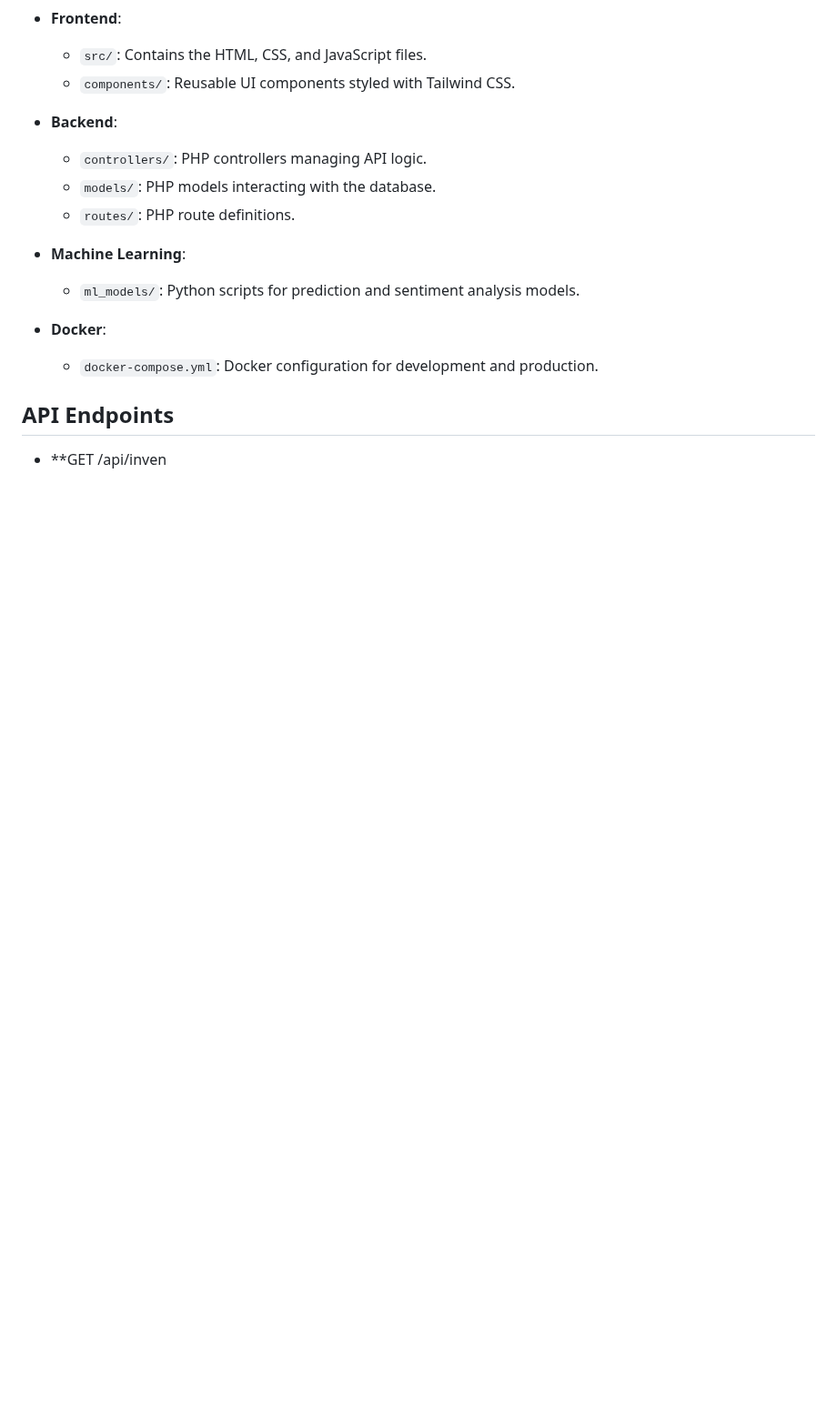
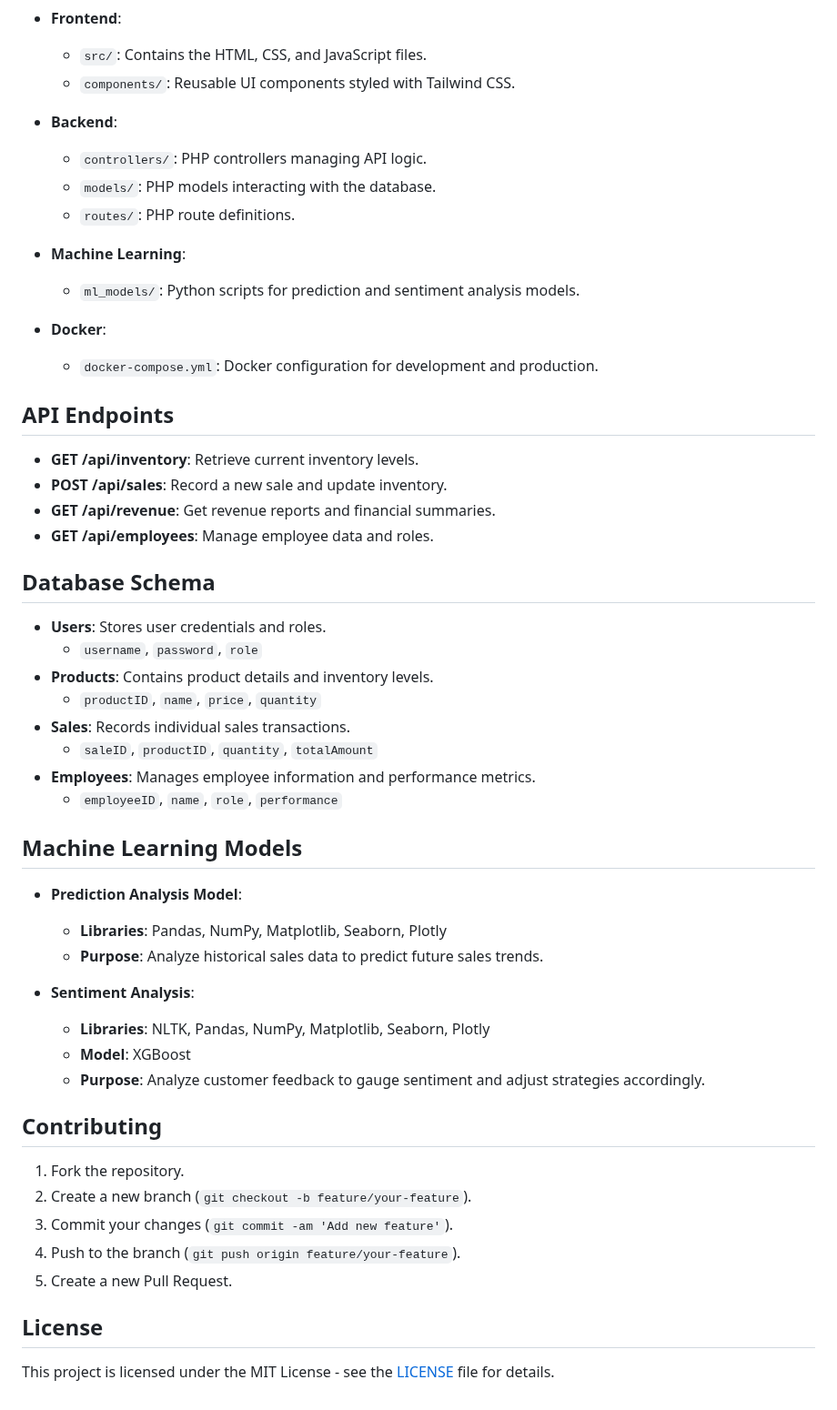
Before and after one commit to aniketsingh1023/HTM-5.0-Tier3Hackers, a Markdown page: README.md, the part around the change. Shown at 91% size. GitHub-like rendering; blank space fills up the shorter version.

```diff
--- a/README.md
+++ b/README.md
@@ -133,4 +133,41 @@ Franchise Navigator is a robust platform designed to manage and scale small and
 
 ## API Endpoints
 
-- **GET /api/inven
+- **GET /api/inventory**: Retrieve current inventory levels.
+- **POST /api/sales**: Record a new sale and update inventory.
+- **GET /api/revenue**: Get revenue reports and financial summaries.
+- **GET /api/employees**: Manage employee data and roles.
+
+## Database Schema
+
+- **Users**: Stores user credentials and roles.
+  - `username`, `password`, `role`
+- **Products**: Contains product details and inventory levels.
+  - `productID`, `name`, `price`, `quantity`
+- **Sales**: Records individual sales transactions.
+  - `saleID`, `productID`, `quantity`, `totalAmount`
+- **Employees**: Manages employee information and performance metrics.
+  - `employeeID`, `name`, `role`, `performance`
+
+## Machine Learning Models
+
+- **Prediction Analysis Model**:
+  - **Libraries**: Pandas, NumPy, Matplotlib, Seaborn, Plotly
+  - **Purpose**: Analyze historical sales data to predict future sales trends.
+
+- **Sentiment Analysis**:
+  - **Libraries**: NLTK, Pandas, NumPy, Matplotlib, Seaborn, Plotly
+  - **Model**: XGBoost
+  - **Purpose**: Analyze customer feedback to gauge sentiment and adjust strategies accordingly.
+
+## Contributing
+
+1. Fork the repository.
+2. Create a new branch (`git checkout -b feature/your-feature`).
+3. Commit your changes (`git commit -am 'Add new feature'`).
+4. Push to the branch (`git push origin feature/your-feature`).
+5. Create a new Pull Request.
+
+## License
+
+This project is licensed under the MIT License - see the [LICENSE](LICENSE) file for details.
```
